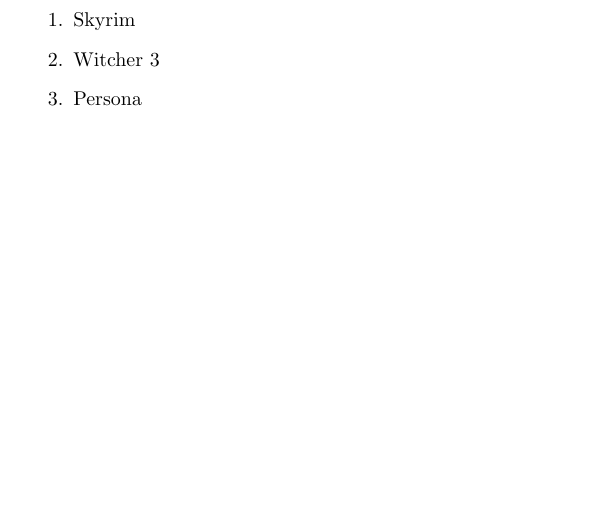
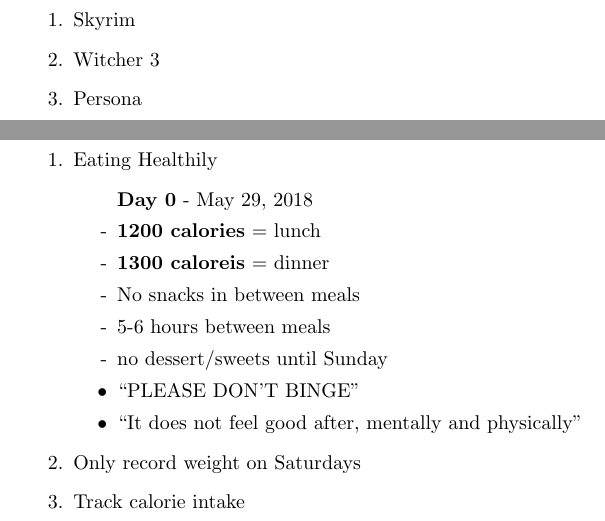
Before and after one commit to Neil-Opena/Latex-repository, a LaTeX document (notes.tex): part of page 3 of 3 before the commit and two parts of pages 3 and 4 of 4 after it, the two joined at a grey line, cut so that both start at the same text, the shorter picture padded with empty space. Compiled offline with pdfLaTeX.

Commit message:
added section

```diff
--- a/notes.tex
+++ b/notes.tex
@@ -85,4 +85,21 @@
     \item Persona
 \end{enumerate}
 
+\newpage
+\section*{Habits to Form}
+\begin{enumerate}
+    \item Eating Healthily
+    \begin{itemize}
+        \item[] \textbf{Day 0} - May 29, 2018
+        \item[-] \textbf{1200 calories} = lunch
+        \item[-] \textbf{1300 caloreis} = dinner
+        \item[-] No snacks in between meals
+        \item[-] 5-6 hours between meals
+        \item[-] no dessert/sweets until Sunday
+        \item ``PLEASE DON'T BINGE''
+        \item ``It does not feel good after, mentally and physically''
+    \end{itemize}
+    \item Only record weight on Saturdays
+    \item Track calorie intake
+\end{enumerate}
 \end{document}
```
Also changed, not shown: notes.pdf.
